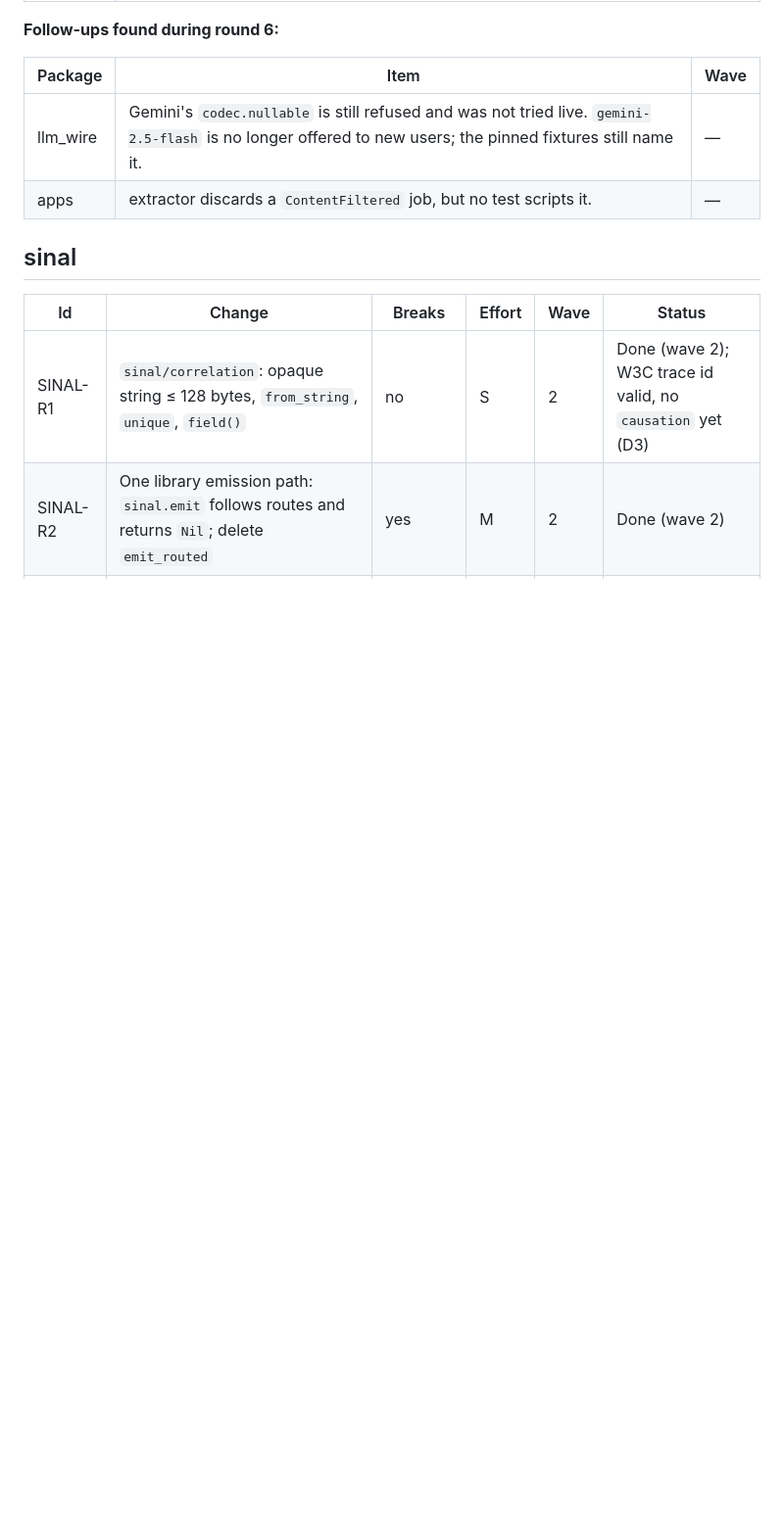
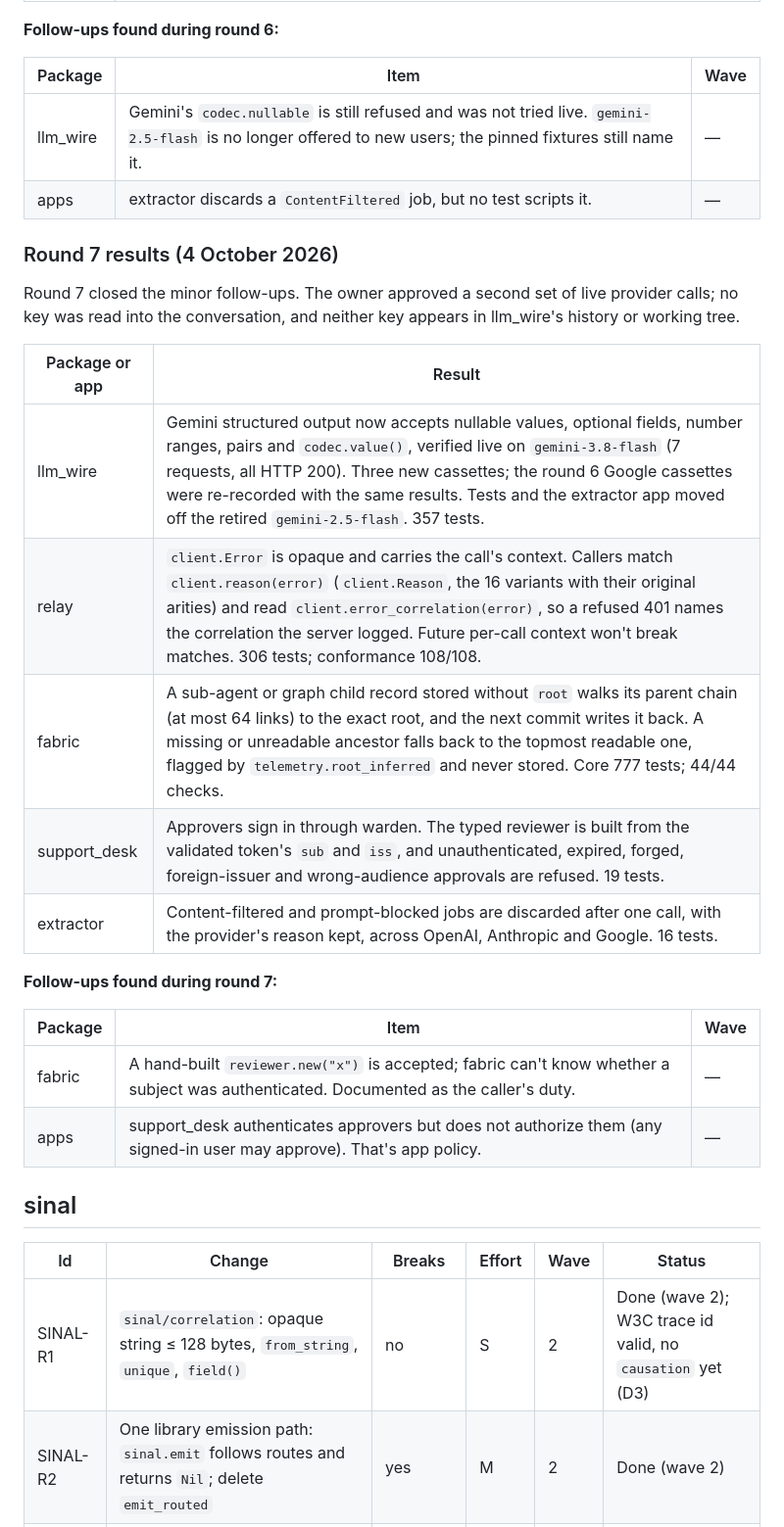
Before and after one commit to gleam-dream/oversight, a Markdown page: docs/release-api/PLAN.md, the part around the change. Shown at 98% size. Drawn GitHub-style; blank space fills up the shorter version.

Commit message:
docs: record round 7 results

```diff
--- a/docs/release-api/PLAN.md
+++ b/docs/release-api/PLAN.md
@@ -340,6 +340,25 @@ Round 6 fixed the wave 5 API inconsistencies and verified structured output agai
 | llm_wire | Gemini's `codec.nullable` is still refused and was not tried live. `gemini-2.5-flash` is no longer offered to new users; the pinned fixtures still name it. | —    |
 | apps     | extractor discards a `ContentFiltered` job, but no test scripts it.                                                                                         | —    |
 
+### Round 7 results (4 October 2026)
+
+Round 7 closed the minor follow-ups. The owner approved a second set of live provider calls; no key was read into the conversation, and neither key appears in llm_wire's history or working tree.
+
+| Package or app | Result                                                                                                                                                                                                                                                                                                                                                      |
+| -------------- | ----------------------------------------------------------------------------------------------------------------------------------------------------------------------------------------------------------------------------------------------------------------------------------------------------------------------------------------------------------- |
+| llm_wire       | Gemini structured output now accepts nullable values, optional fields, number ranges, pairs and `codec.value()`, verified live on `gemini-3.8-flash` (7 requests, all HTTP 200). Three new cassettes; the round 6 Google cassettes were re-recorded with the same results. Tests and the extractor app moved off the retired `gemini-2.5-flash`. 357 tests. |
+| relay          | `client.Error` is opaque and carries the call's context. Callers match `client.reason(error)` (`client.Reason`, the 16 variants with their original arities) and read `client.error_correlation(error)`, so a refused 401 names the correlation the server logged. Future per-call context won't break matches. 306 tests; conformance 108/108.             |
+| fabric         | A sub-agent or graph child record stored without `root` walks its parent chain (at most 64 links) to the exact root, and the next commit writes it back. A missing or unreadable ancestor falls back to the topmost readable one, flagged by `telemetry.root_inferred` and never stored. Core 777 tests; 44/44 checks.                                      |
+| support_desk   | Approvers sign in through warden. The typed reviewer is built from the validated token's `sub` and `iss`, and unauthenticated, expired, forged, foreign-issuer and wrong-audience approvals are refused. 19 tests.                                                                                                                                          |
+| extractor      | Content-filtered and prompt-blocked jobs are discarded after one call, with the provider's reason kept, across OpenAI, Anthropic and Google. 16 tests.                                                                                                                                                                                                      |
+
+**Follow-ups found during round 7:**
+
+| Package | Item                                                                                                                                  | Wave |
+| ------- | ------------------------------------------------------------------------------------------------------------------------------------- | ---- |
+| fabric  | A hand-built `reviewer.new("x")` is accepted; fabric can't know whether a subject was authenticated. Documented as the caller's duty. | —    |
+| apps    | support_desk authenticates approvers but does not authorize them (any signed-in user may approve). That's app policy.                 | —    |
+
 ## sinal
 
 | Id        | Change                                                                                              | Breaks              | Effort | Wave | Status                                                     |
```
